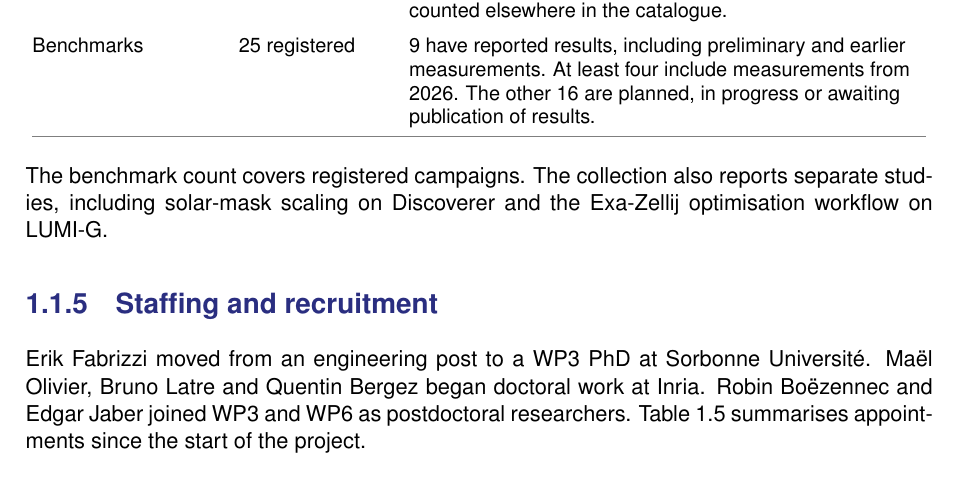
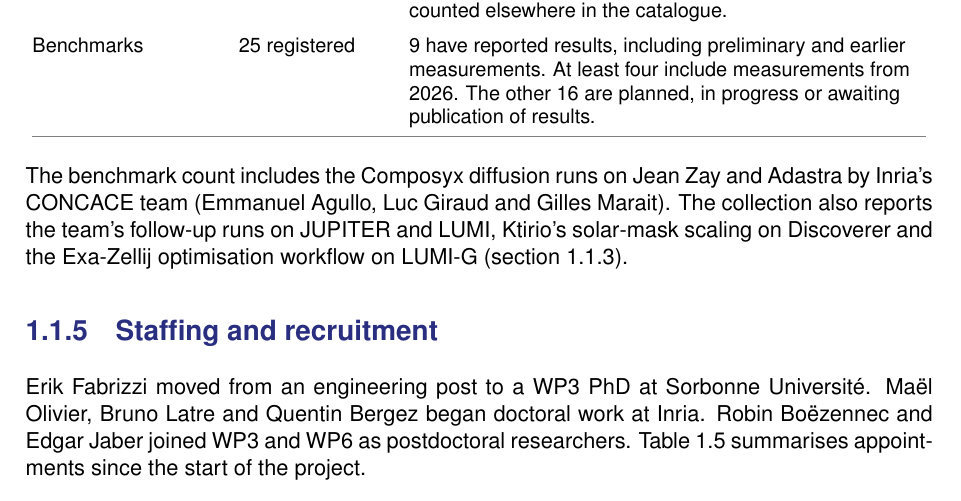
Before and after one commit to numpex/exa-ma-d7.1, a LaTeX thesis (standalone-d02.tex, which reads chapters/management/year-4.tex): part of page 6 of 12, cut so that both start at the same text. Compiled offline with pdfLaTeX.

Commit message:
docs(d0.2): credit CONCACE in the benchmark summary

```diff
--- a/chapters/management/year-4.tex
+++ b/chapters/management/year-4.tex
@@ -342,9 +342,12 @@ in progress or awaiting publication of results.\\
 \end{tabular}
 \end{table}
 
-The benchmark count covers registered campaigns. The collection also
-reports separate studies, including solar-mask scaling on Discoverer
-and the Exa-Zellij optimisation workflow on LUMI-G.
+The benchmark count includes the Composyx diffusion runs on Jean Zay
+and Adastra by Inria's CONCACE team (Emmanuel Agullo, Luc Giraud and
+Gilles Marait). The collection also reports the team's follow-up runs
+on JUPITER and LUMI, Ktirio's solar-mask scaling on Discoverer and the
+Exa-Zellij optimisation workflow on LUMI-G
+(\cref{sec:management-scientific-computing}).
 
 \subsection{Staffing and recruitment}
 
```
